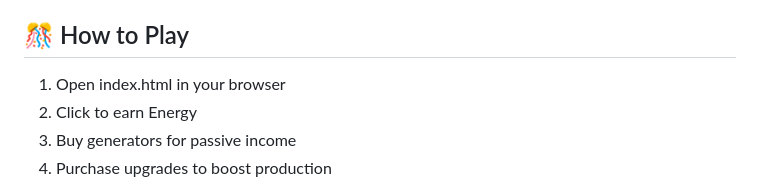
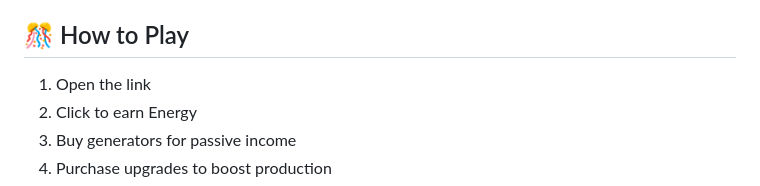
Before and after one commit to Youlfw/Sol-5-incremental, a Markdown page: README.md, the part around the change. Rendered like a GitHub page.

Commit message:
Tutorial

```diff
--- a/README.md
+++ b/README.md
@@ -84,7 +84,7 @@ Reset your Essence to gain **Celestial Shards**!
 
 ## 🎊 How to Play
 
-1. Open index.html in your browser
+1. Open the link
 2. Click to earn Energy
 3. Buy generators for passive income
 4. Purchase upgrades to boost production
```
